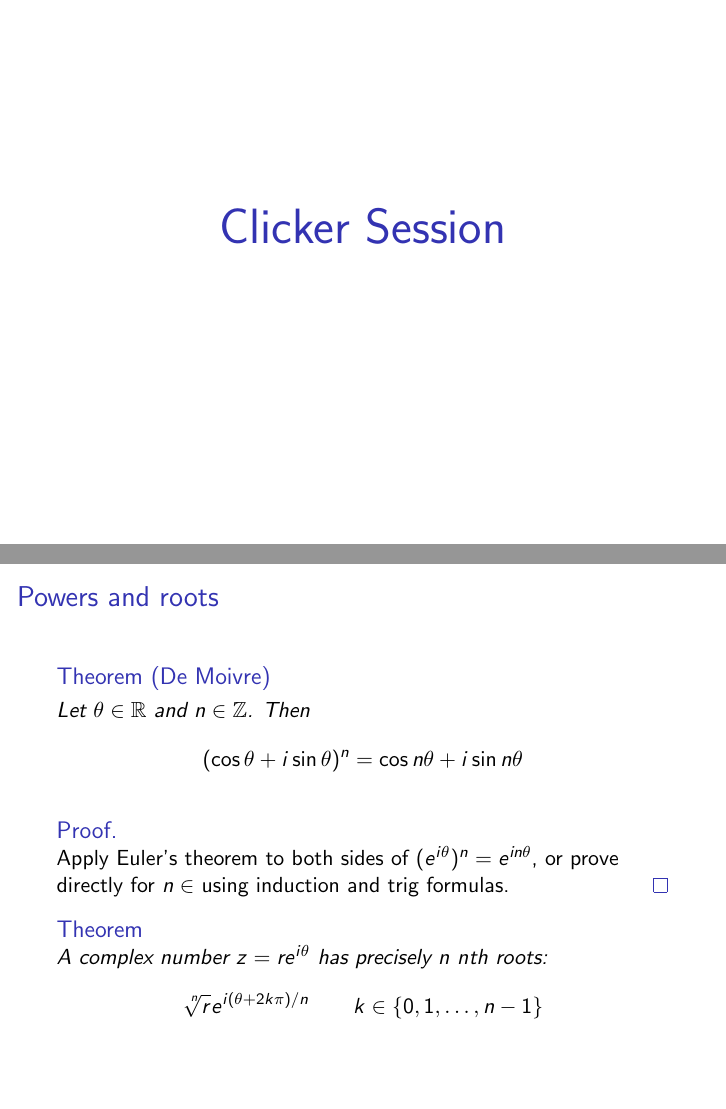
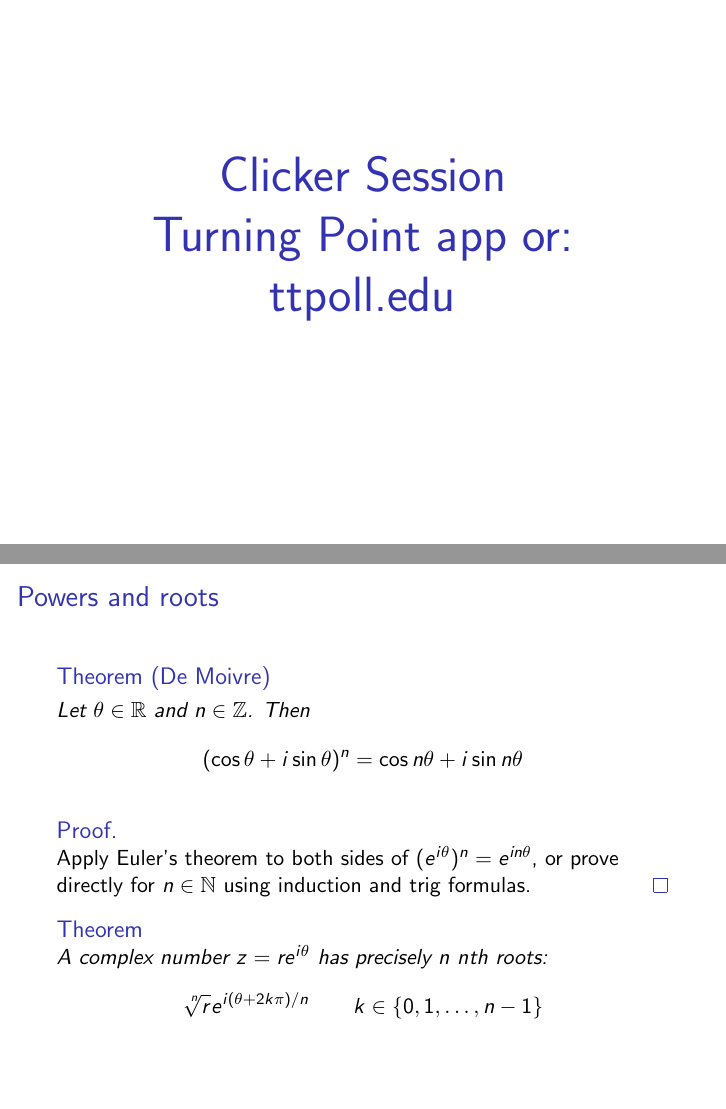
Before and after one commit to ptwiddle/MAS332-Complex-Analysis, LaTeX slides (Slides/Lecture1.tex): pages 6 and 10 of 10, joined at a grey line. The pictures show the PDF file Slides/Lecture1.pdf that the author committed with the source.

Commit message:
fixed typo, webpage for clickers

```diff
--- a/Slides/Lecture1.tex
+++ b/Slides/Lecture1.tex
@@ -8,6 +8,7 @@
 \newcommand{\C}{\mathbb{C}}
 \newcommand{\Z}{\mathbb{Z}}
 \newcommand{\R}{\mathbb{R}}
+\newcommand{\N}{\mathbb{N}}
 \DeclareMathOperator{\Real}{Re}
 \DeclareMathOperator{\Imag}{Im}
 
@@ -107,8 +108,17 @@
 \Huge
 
 \usebeamercolor[fg]{frametitle}
-Clicker Session
+Clicker Session \\
+\\
+Turning Point app or:
+\\
+ttpoll.edu
+
 \end{center}
+
+
+
+
 
 \end{frame}
 
```
Also changed, not shown: Slides/Lecture1.pdf.
